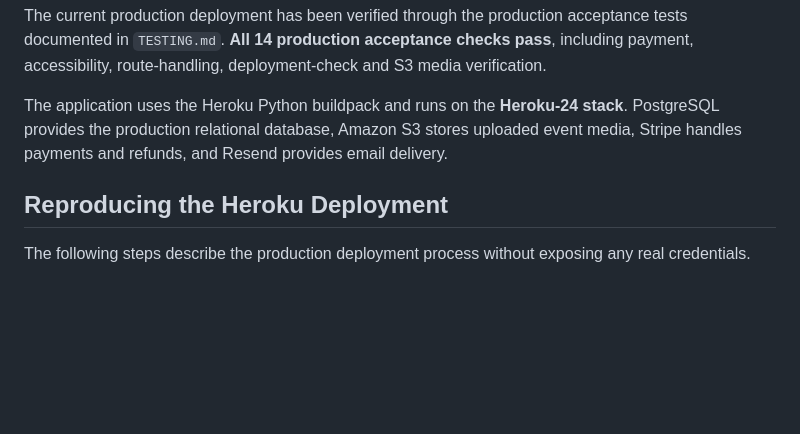
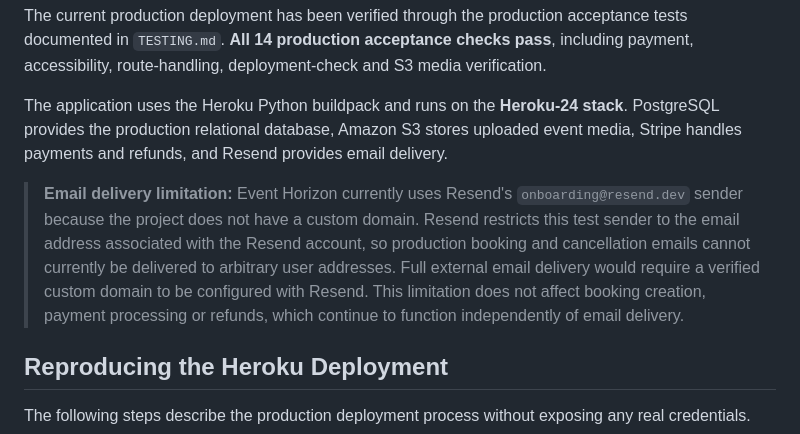
Before and after one commit to MSR-Projects7274/event-horizon, a Markdown page: README.md, the part around the change. Rendered like a GitHub page; folded sections open; blank space fills up the shorter version.

Commit message:
Document Resend email delivery limitation

```diff
--- a/README.md
+++ b/README.md
@@ -960,6 +960,8 @@ The current production deployment has been verified through the production accep
 
 The application uses the Heroku Python buildpack and runs on the **Heroku-24 stack**. PostgreSQL provides the production relational database, Amazon S3 stores uploaded event media, Stripe handles payments and refunds, and Resend provides email delivery.
 
+> **Email delivery limitation:** Event Horizon currently uses Resend's `onboarding@resend.dev` sender because the project does not have a custom domain. Resend restricts this test sender to the email address associated with the Resend account, so production booking and cancellation emails cannot currently be delivered to arbitrary user addresses. Full external email delivery would require a verified custom domain to be configured with Resend. This limitation does not affect booking creation, payment processing or refunds, which continue to function independently of email delivery.
+
 ## Reproducing the Heroku Deployment
 
 The following steps describe the production deployment process without exposing any real credentials.
```
